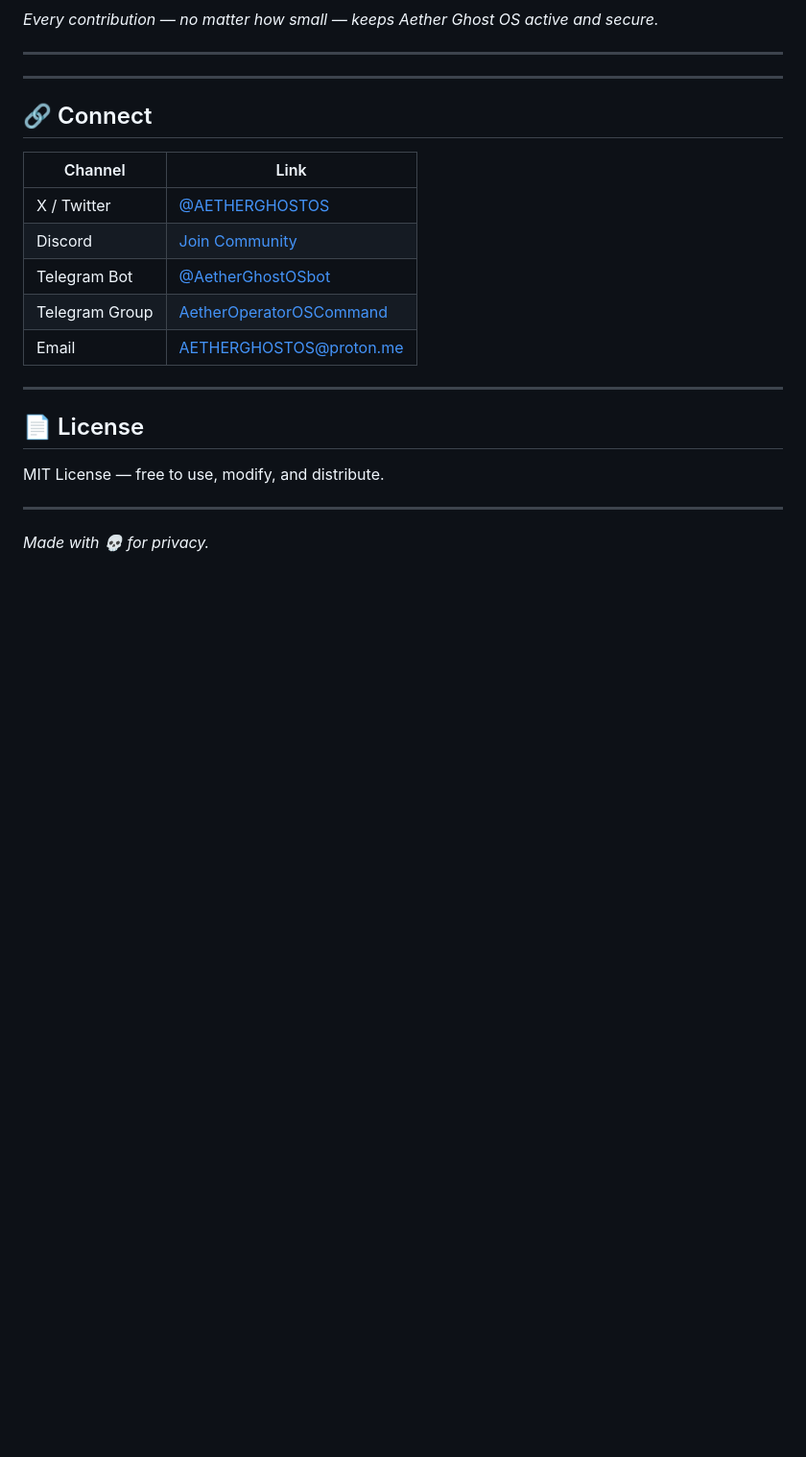
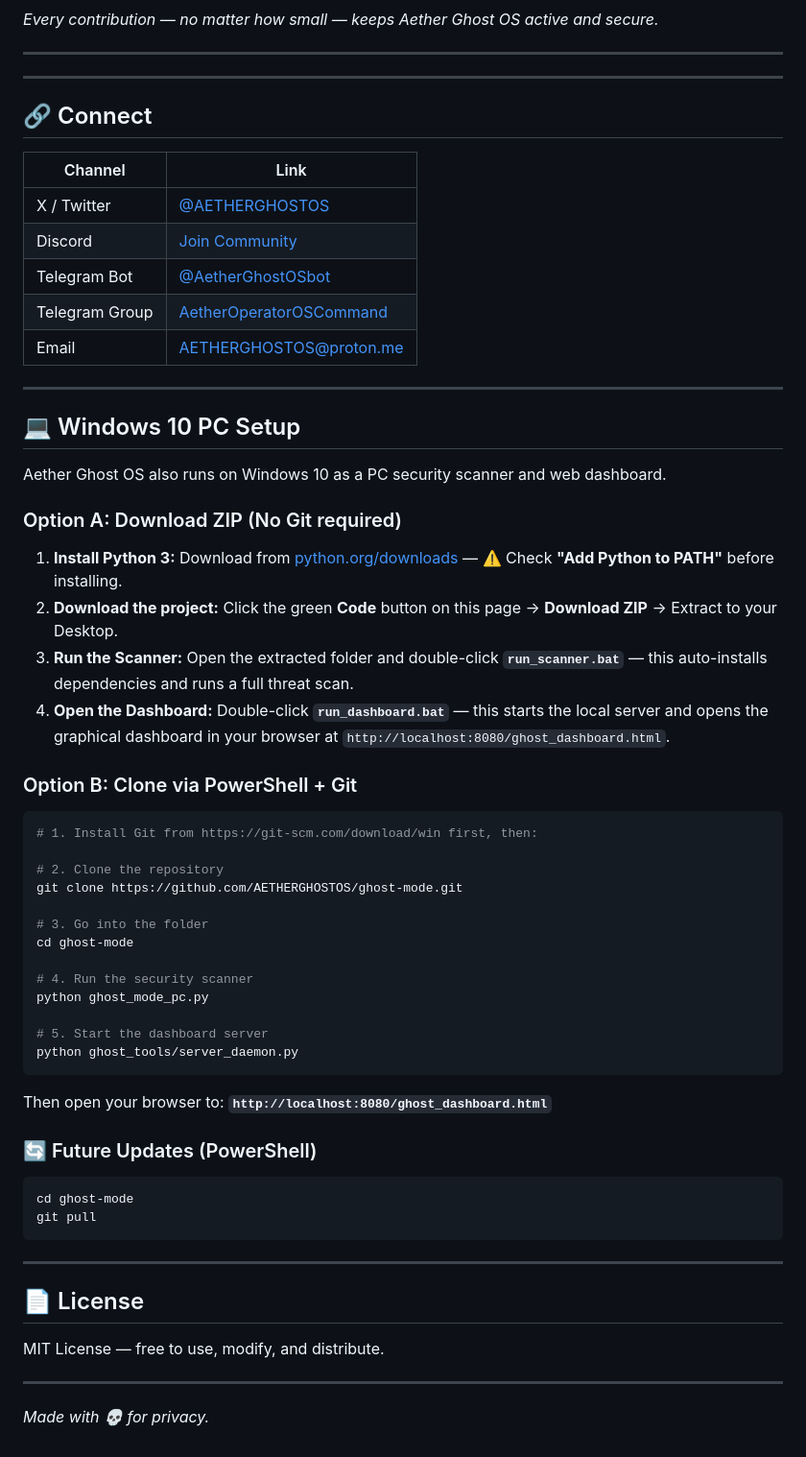
Before and after one commit to AETHERGHOSTOS/ghost-mode, a Markdown page: README.md, the part around one of its changes. Shown at 96% size. Drawn GitHub-style; blank space fills up the shorter version.

Commit message:
Restore: Full original README with all installation sections + added Windows 10 PC setup guide

````diff
--- a/README.md
+++ b/README.md
@@ -319,6 +341,42 @@ Aether Ghost OS is built and maintained independently. If this tool keeps you sa
 
 ---
 
+## 💻 Windows 10 PC Setup
+
+Aether Ghost OS also runs on Windows 10 as a PC security scanner and web dashboard.
+
+### Option A: Download ZIP (No Git required)
+1. **Install Python 3:** Download from [python.org/downloads](https://www.python.org/downloads/) — ⚠️ Check **"Add Python to PATH"** before installing.
+2. **Download the project:** Click the green **Code** button on this page → **Download ZIP** → Extract to your Desktop.
+3. **Run the Scanner:** Open the extracted folder and double-click **`run_scanner.bat`** — this auto-installs dependencies and runs a full threat scan.
+4. **Open the Dashboard:** Double-click **`run_dashboard.bat`** — this starts the local server and opens the graphical dashboard in your browser at `http://localhost:8080/ghost_dashboard.html`.
+
+### Option B: Clone via PowerShell + Git
+```powershell
+# 1. Install Git from https://git-scm.com/download/win first, then:
+
+# 2. Clone the repository
+git clone https://github.com/AETHERGHOSTOS/ghost-mode.git
+
+# 3. Go into the folder
+cd ghost-mode
+
+# 4. Run the security scanner
+python ghost_mode_pc.py
+
+# 5. Start the dashboard server
+python ghost_tools/server_daemon.py
+```
+Then open your browser to: **`http://localhost:8080/ghost_dashboard.html`**
+
+### 🔄 Future Updates (PowerShell)
+```powershell
+cd ghost-mode
+git pull
+```
+
+---
+
 ## 📄 License
 
 MIT License — free to use, modify, and distribute.
````
Also changed, not shown: other parts of README.md (+22 -0 lines).
